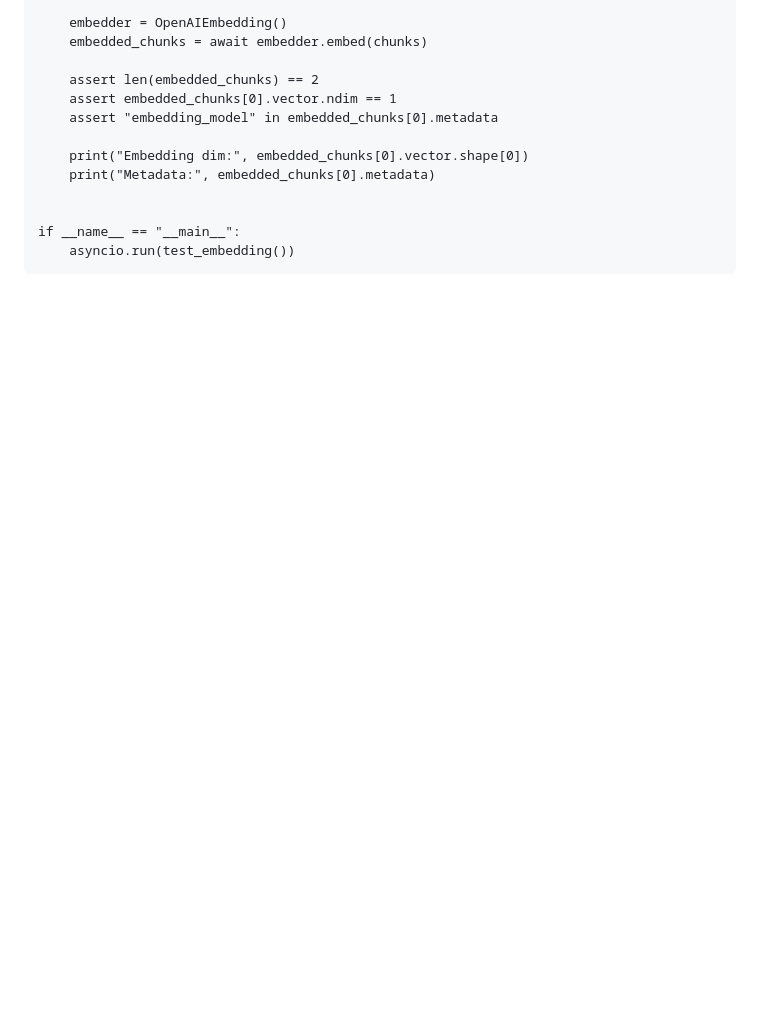
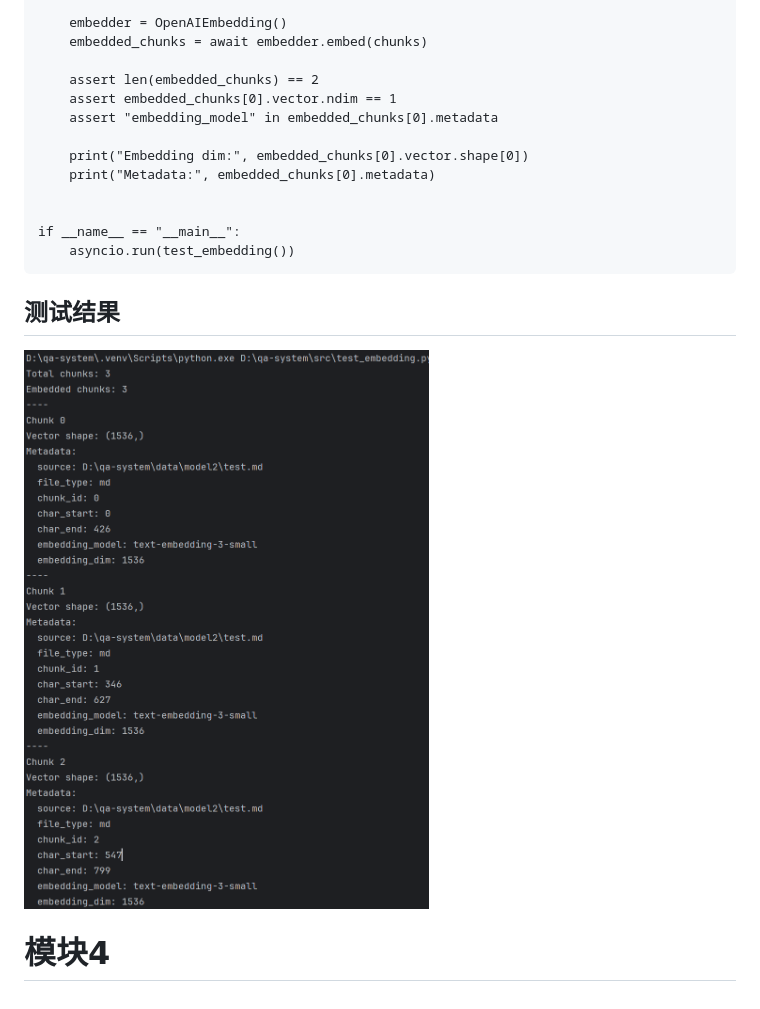
Before and after one commit to uselesswork/qa-system, a Markdown page: 项目开发.md, the part around the change. GitHub-like rendering; pictures changed too: md_img/model_3_2.png (added); blank space fills up the shorter version.

````diff
--- a/项目开发.md
+++ b/项目开发.md
@@ -984,3 +984,9 @@ async def test_embedding():
 if __name__ == "__main__":
     asyncio.run(test_embedding())
 ```
+
+## 测试结果
+
+![model_3_2](md_img/model_3_2.png)
+
+# 模块4
````
Also changed, not shown: 1 other file.
